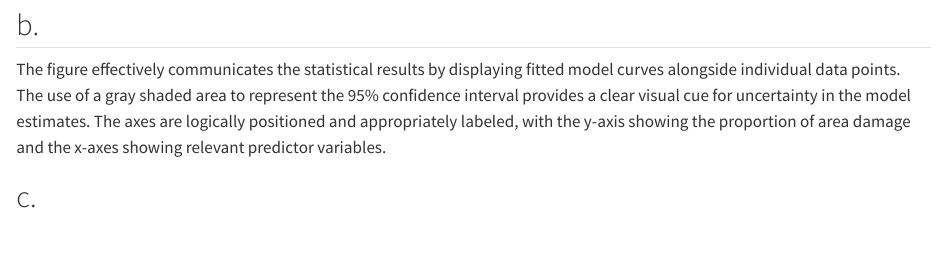
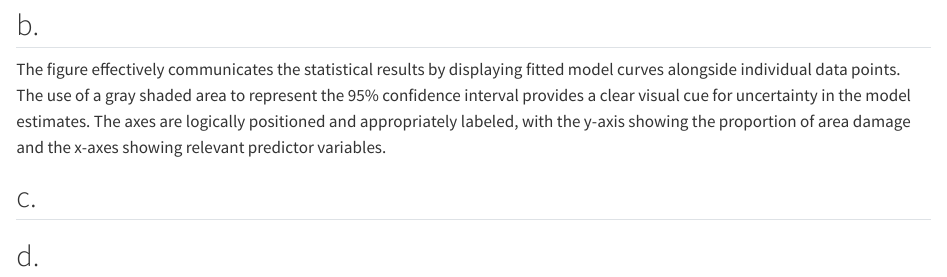
Before and after one commit to linnea-lauffer/ENVS-193DS_homework-03, a Quarto document (code/ENVS-193DS_homework-03.qmd): the page in a window 1100 px wide, from 4890 px down. Rendered offline with R 4.5, knitr and Pandoc in place of Quarto, with nearby package versions; code that draws random numbers runs with fixed seeds of ours; some code elsewhere in the file could not run offline; long lines of code are wrapped; column names are cleaned by a stand-in for the janitor package.

```diff
--- a/code/ENVS-193DS_homework-03.qmd
+++ b/code/ENVS-193DS_homework-03.qmd
@@ -102,3 +102,5 @@
 The figure effectively communicates the statistical results by displaying fitted model curves alongside individual data points. The use of a gray shaded area to represent the 95% confidence interval provides a clear visual cue for uncertainty in the model estimates. The axes are logically positioned and appropriately labeled, with the y-axis showing the proportion of area damage and the x-axes showing relevant predictor variables.
 
 ## c.
+
+## d.
```
Also changed, not shown: code/ENVS-193DS_homework-03.html, code/ENVS-193DS_homework-03_files/figure-html/unnamed-chunk-1-1.png.
